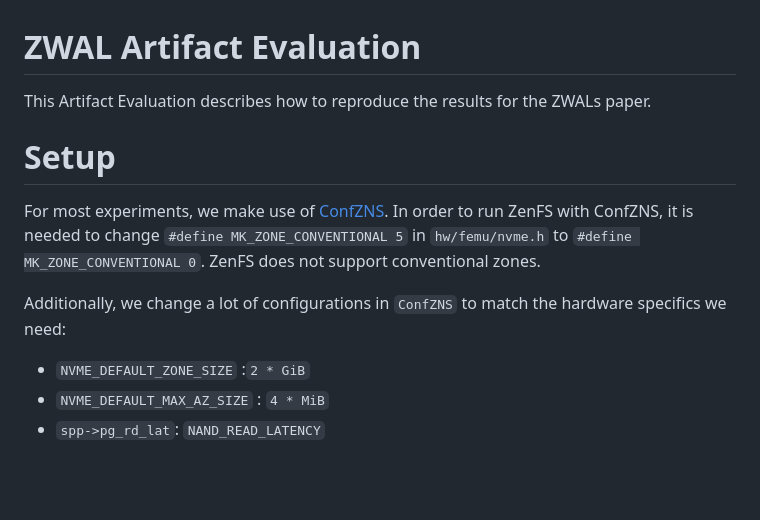
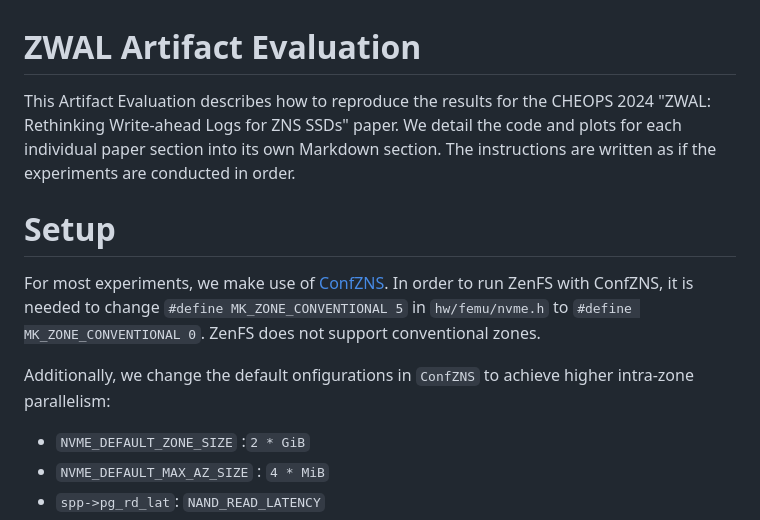
Before and after one commit to stonet-research/zwal, a Markdown page: AE.md, the part around one of its changes. GitHub-like rendering; blank space fills up the shorter version.

```diff
--- a/AE.md
+++ b/AE.md
@@ -1,13 +1,14 @@
 # ZWAL Artifact Evaluation
 
-This Artifact Evaluation describes how to reproduce the results for the ZWALs paper.
+This Artifact Evaluation describes how to reproduce the results for the CHEOPS 2024 "ZWAL: Rethinking Write-ahead Logs for ZNS SSDs" paper.
+We detail the code and plots for each individual paper section into its own Markdown section. The instructions are written as if the experiments are conducted in order.
 
 # Setup
 
 For most experiments, we make use of [ConfZNS](https://github.com/DKU-StarLab/ConfZNS).
 In order to run ZenFS with ConfZNS, it is needed to change `#define MK_ZONE_CONVENTIONAL 5` in `hw/femu/nvme.h` to `#define MK_ZONE_CONVENTIONAL 0`. ZenFS does not support conventional zones.
 
-Additionally, we change a lot of configurations in `ConfZNS` to match the hardware specifics we need:
+Additionally, we change the default onfigurations in `ConfZNS` to achieve higher intra-zone parallelism:
 
 * `NVME_DEFAULT_ZONE_SIZE` :`2 * GiB`
 * `NVME_DEFAULT_MAX_AZ_SIZE` : `4 * MiB`
```
Also changed, not shown: other parts of AE.md (+12 -14 lines).
